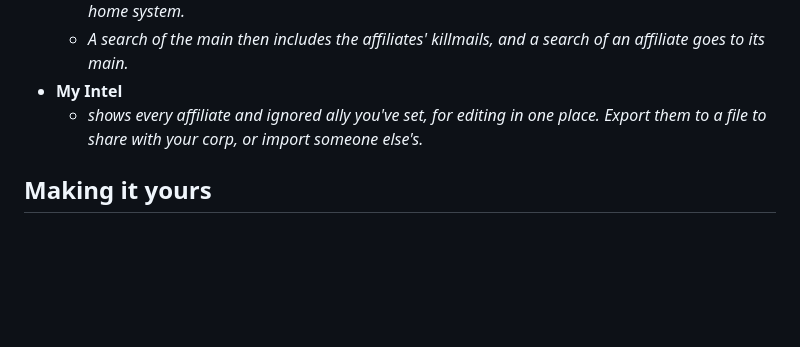
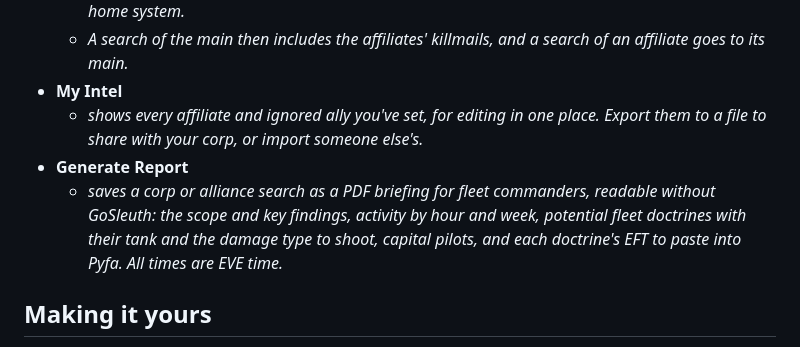
Before and after one commit to lynkfox/eve-gosleuth, a Markdown page: docs/features.md, the part around the change. Drawn GitHub-style; blank space fills up the shorter version.

Commit message:
docs: add Generate Report to the feature list
Co-Authored-By: Claude Opus 5.5 <noreply@anthropic.com>

```diff
--- a/docs/features.md
+++ b/docs/features.md
@@ -66,6 +66,8 @@ Every tab has a **?** that explains it, and most rows have a right-click menu: s
   - *A search of the main then includes the affiliates' killmails, and a search of an affiliate goes to its main.*
 - **My Intel**
   - *shows every affiliate and ignored ally you've set, for editing in one place. Export them to a file to share with your corp, or import someone else's.*
+- **Generate Report**
+  - *saves a corp or alliance search as a PDF briefing for fleet commanders, readable without GoSleuth: the scope and key findings, activity by hour and week, potential fleet doctrines with their tank and the damage type to shoot, capital pilots, and each doctrine's EFT to paste into Pyfa. All times are EVE time.*
 
 ## Making it yours
 
```
